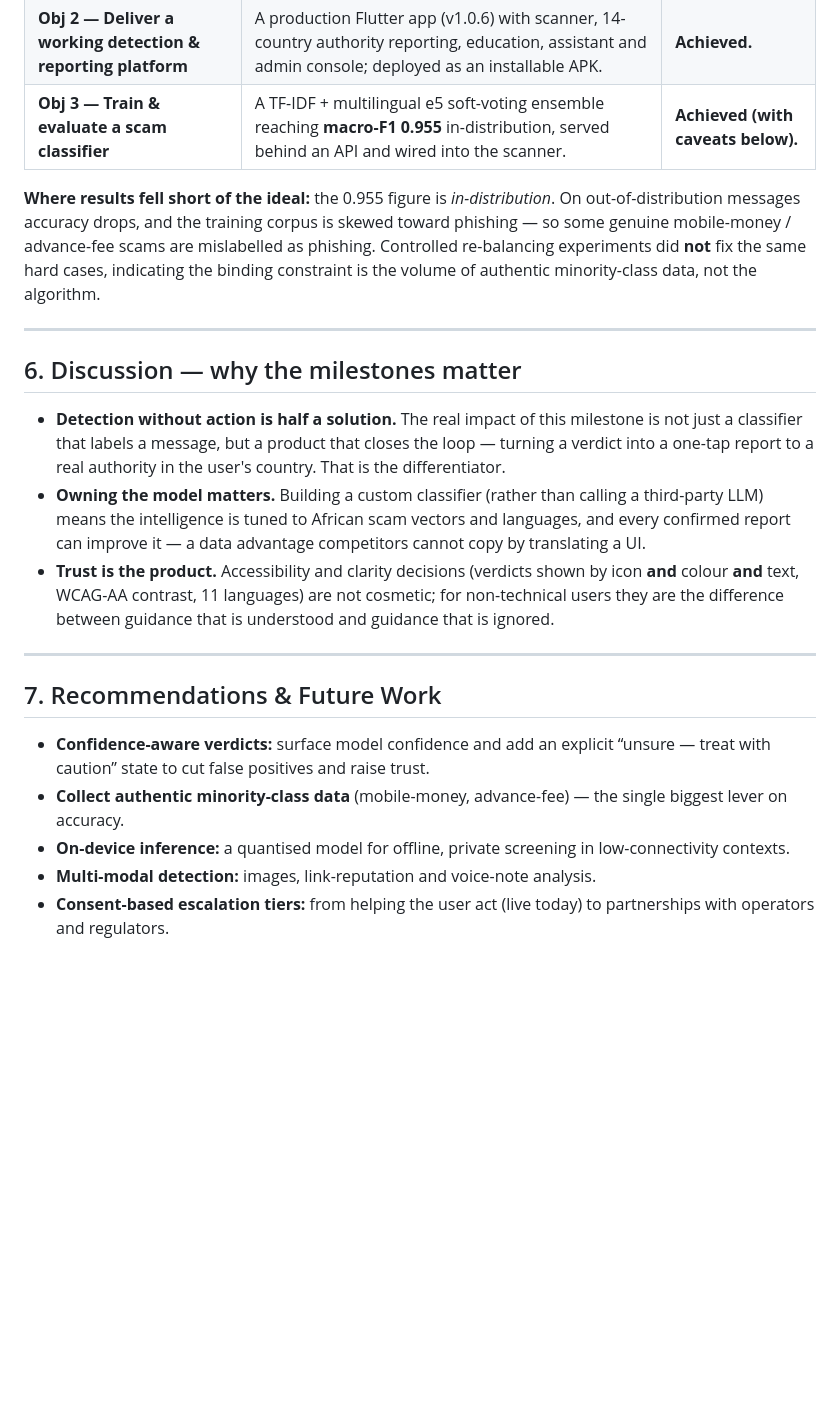
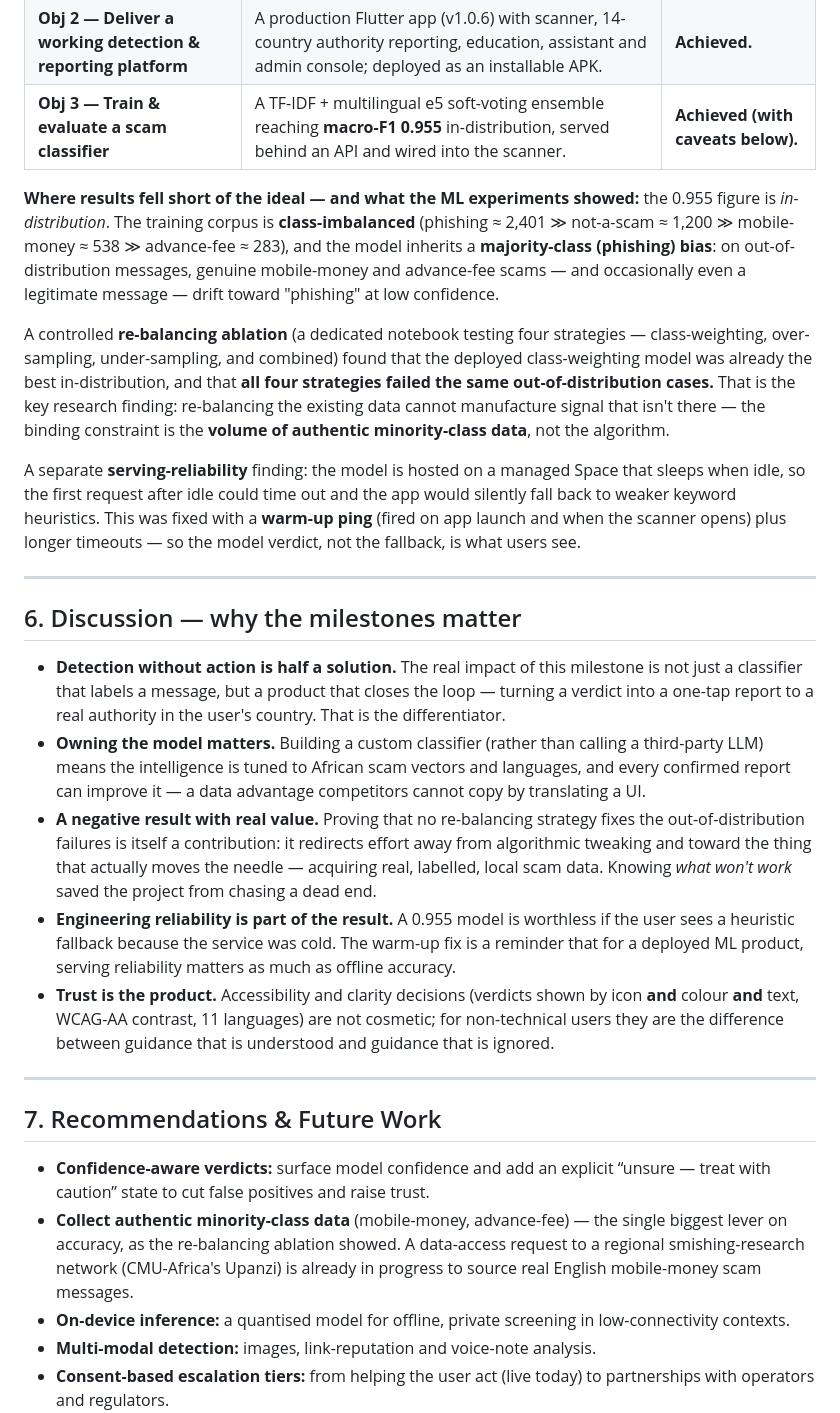
Before and after one commit to Wilsons-Navid/Capstone-Project, a Markdown page: README.md, the part around the change. GitHub-like rendering; blank space fills up the shorter version.

Commit message:
docs(readme): deepen ML analysis/discussion/recommendations with our actual findings
Surface the real ML work in the submission README:
- Analysis: concrete class-imbalance counts (phishing 2401 >> notscam 1200
  >> momo 538 >> advfee 283), the majority-class bias, the 4-strategy
  re-balancing ablation (all fail the same OOD cases -> data is the
  constraint), and the serving cold-start -> heuristic-fallback fix (warm-up).
- Discussion: the negative result as a contribution; serving reliability
  matters as much as offline accuracy.
- Recommendations: name the in-progress CMU-Africa Upanzi data-access request.

```diff
--- a/README.md
+++ b/README.md
@@ -120,11 +120,22 @@ Run the app on at least two configurations and record the result:
 | **Obj 2 — Deliver a working detection & reporting platform** | A production Flutter app (v1.0.6) with scanner, 14-country authority reporting, education, assistant and admin console; deployed as an installable APK. | **Achieved.** |
 | **Obj 3 — Train & evaluate a scam classifier** | A TF-IDF + multilingual e5 soft-voting ensemble reaching **macro-F1 0.955** in-distribution, served behind an API and wired into the scanner. | **Achieved (with caveats below).** |
 
-**Where results fell short of the ideal:** the 0.955 figure is *in-distribution*. On out-of-distribution
-messages accuracy drops, and the training corpus is skewed toward phishing — so some genuine
-mobile-money / advance-fee scams are mislabelled as phishing. Controlled re-balancing experiments did
-**not** fix the same hard cases, indicating the binding constraint is the volume of authentic
-minority-class data, not the algorithm.
+**Where results fell short of the ideal — and what the ML experiments showed:** the 0.955 figure is
+*in-distribution*. The training corpus is **class-imbalanced** (phishing ≈ 2,401 ≫ not-a-scam ≈ 1,200 ≫
+mobile-money ≈ 538 ≫ advance-fee ≈ 283), and the model inherits a **majority-class (phishing) bias**: on
+out-of-distribution messages, genuine mobile-money and advance-fee scams — and occasionally even a
+legitimate message — drift toward "phishing" at low confidence.
+
+A controlled **re-balancing ablation** (a dedicated notebook testing four strategies — class-weighting,
+over-sampling, under-sampling, and combined) found that the deployed class-weighting model was already
+the best in-distribution, and that **all four strategies failed the same out-of-distribution cases.** That
+is the key research finding: re-balancing the existing data cannot manufacture signal that isn't there —
+the binding constraint is the **volume of authentic minority-class data**, not the algorithm.
+
+A separate **serving-reliability** finding: the model is hosted on a managed Space that sleeps when idle,
+so the first request after idle could time out and the app would silently fall back to weaker keyword
+heuristics. This was fixed with a **warm-up ping** (fired on app launch and when the scanner opens) plus
+longer timeouts — so the model verdict, not the fallback, is what users see.
 
 ---
 
@@ -136,6 +147,13 @@ minority-class data, not the algorithm.
 - **Owning the model matters.** Building a custom classifier (rather than calling a third-party LLM)
   means the intelligence is tuned to African scam vectors and languages, and every confirmed report
   can improve it — a data advantage competitors cannot copy by translating a UI.
+- **A negative result with real value.** Proving that no re-balancing strategy fixes the
+  out-of-distribution failures is itself a contribution: it redirects effort away from algorithmic
+  tweaking and toward the thing that actually moves the needle — acquiring real, labelled, local scam
+  data. Knowing *what won't work* saved the project from chasing a dead end.
+- **Engineering reliability is part of the result.** A 0.955 model is worthless if the user sees a
+  heuristic fallback because the service was cold. The warm-up fix is a reminder that for a deployed ML
+  product, serving reliability matters as much as offline accuracy.
 - **Trust is the product.** Accessibility and clarity decisions (verdicts shown by icon **and** colour
   **and** text, WCAG-AA contrast, 11 languages) are not cosmetic; for non-technical users they are the
   difference between guidance that is understood and guidance that is ignored.
@@ -146,7 +164,9 @@ minority-class data, not the algorithm.
 
 - **Confidence-aware verdicts:** surface model confidence and add an explicit “unsure — treat with
   caution” state to cut false positives and raise trust.
-- **Collect authentic minority-class data** (mobile-money, advance-fee) — the single biggest lever on accuracy.
+- **Collect authentic minority-class data** (mobile-money, advance-fee) — the single biggest lever on
+  accuracy, as the re-balancing ablation showed. A data-access request to a regional smishing-research
+  network (CMU-Africa's Upanzi) is already in progress to source real English mobile-money scam messages.
 - **On-device inference:** a quantised model for offline, private screening in low-connectivity contexts.
 - **Multi-modal detection:** images, link-reputation and voice-note analysis.
 - **Consent-based escalation tiers:** from helping the user act (live today) to partnerships with operators and regulators.
```
